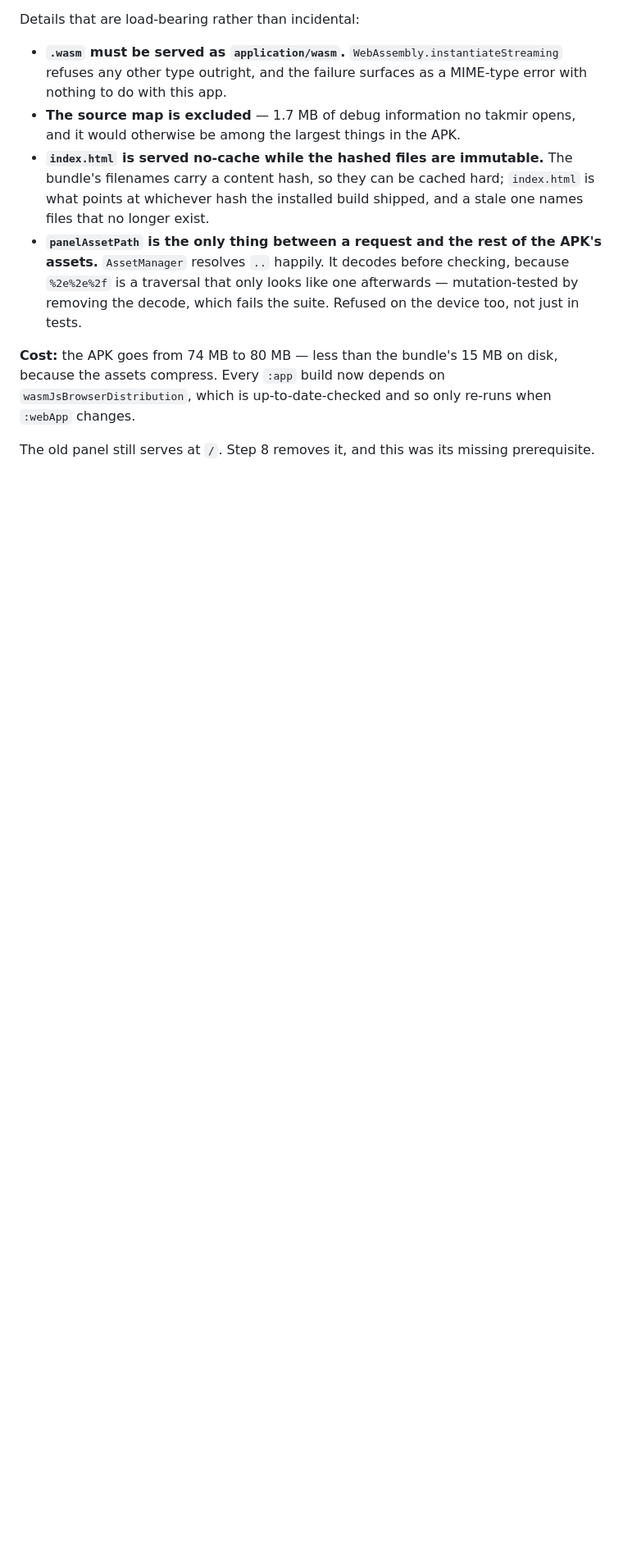
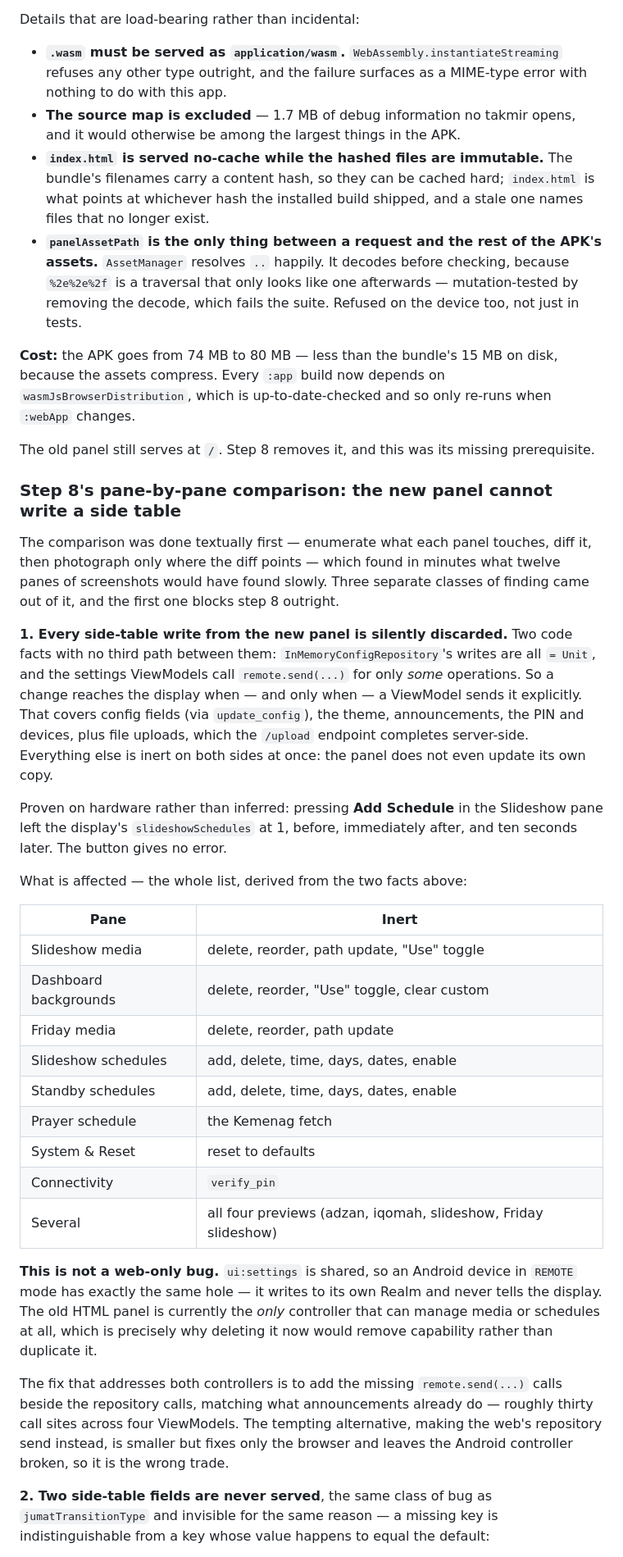
Before and after one commit to screedgroovern/Mosque-Athan, a Markdown page: CLAUDE.md, the part around one of its changes. Shown at 82% size. Rendered like a GitHub page; blank space fills up the shorter version.

```diff
--- a/CLAUDE.md
+++ b/CLAUDE.md
@@ -1089,3 +1089,51 @@ assets compress. Every `:app` build now depends on `wasmJsBrowserDistribution`,
 up-to-date-checked and so only re-runs when `:webApp` changes.
 
 The old panel still serves at `/`. Step 8 removes it, and this was its missing prerequisite.
+
+### Step 8's pane-by-pane comparison: the new panel cannot write a side table
+
+The comparison was done textually first — enumerate what each panel touches, diff it, then
+photograph only where the diff points — which found in minutes what twelve panes of screenshots
+would have found slowly. Three separate classes of finding came out of it, and the first one blocks
+step 8 outright.
+
+**1. Every side-table write from the new panel is silently discarded.** Two code facts with no third
+path between them: `InMemoryConfigRepository`'s writes are all `= Unit`, and the settings ViewModels
+call `remote.send(...)` for only *some* operations. So a change reaches the display when — and only
+when — a ViewModel sends it explicitly. That covers config fields (via `update_config`), the theme,
+announcements, the PIN and devices, plus file uploads, which the `/upload` endpoint completes
+server-side. Everything else is inert on both sides at once: the panel does not even update its own
+copy.
+
+Proven on hardware rather than inferred: pressing **Add Schedule** in the Slideshow pane left the
+display's `slideshowSchedules` at 1, before, immediately after, and ten seconds later. The button
+gives no error.
+
+What is affected — the whole list, derived from the two facts above:
+
+| Pane | Inert |
+|---|---|
+| Slideshow media | delete, reorder, path update, "Use" toggle |
+| Dashboard backgrounds | delete, reorder, "Use" toggle, clear custom |
+| Friday media | delete, reorder, path update |
+| Slideshow schedules | add, delete, time, days, dates, enable |
+| Standby schedules | add, delete, time, days, dates, enable |
+| Prayer schedule | the Kemenag fetch |
+| System & Reset | reset to defaults |
+| Connectivity | `verify_pin` |
+| Several | all four previews (adzan, iqomah, slideshow, Friday slideshow) |
+
+**This is not a web-only bug.** `ui:settings` is shared, so an Android device in `REMOTE` mode has
+exactly the same hole — it writes to its own Realm and never tells the display. The old HTML panel
+is currently the *only* controller that can manage media or schedules at all, which is precisely why
+deleting it now would remove capability rather than duplicate it.
+
+The fix that addresses both controllers is to add the missing `remote.send(...)` calls beside the
+repository calls, matching what announcements already do — roughly thirty call sites across four
+ViewModels. The tempting alternative, making the web's repository send instead, is smaller but fixes
+only the browser and leaves the Android controller broken, so it is the wrong trade.
+
+**2. Two side-table fields are never served**, the same class of bug as `jumatTransitionType` and
+invisible for the same reason — a missing key is indistinguishable from a key whose value happens to
+equal the default:
+
```
Also changed, not shown: other parts of CLAUDE.md (+40 -6 lines).
